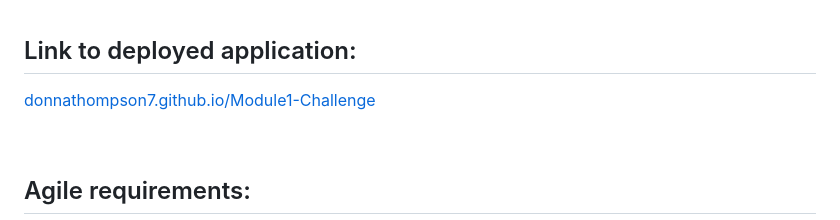
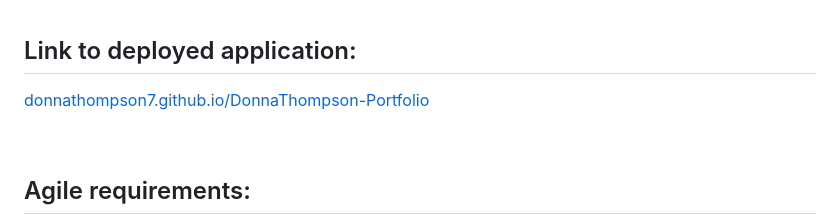
Before and after one commit to DonnaThompson7/DonnaThompson-Portfolio, a Markdown page: README.md, the part around the change. Rendered like a GitHub page.

```diff
--- a/README.md
+++ b/README.md
@@ -9,7 +9,7 @@
 <br/>
 
 ## Link to deployed application:
-[donnathompson7.github.io/Module1-Challenge](https://donnathompson7.github.io/Module1-Challenge)
+[donnathompson7.github.io/DonnaThompson-Portfolio](https://donnathompson7.github.io/DonnaThompson-Portfolio)
 
 <br/>
 
```
Also changed, not shown: assets/Images/CSS Snippet Cheatsheet.png (added), 2 other files.
